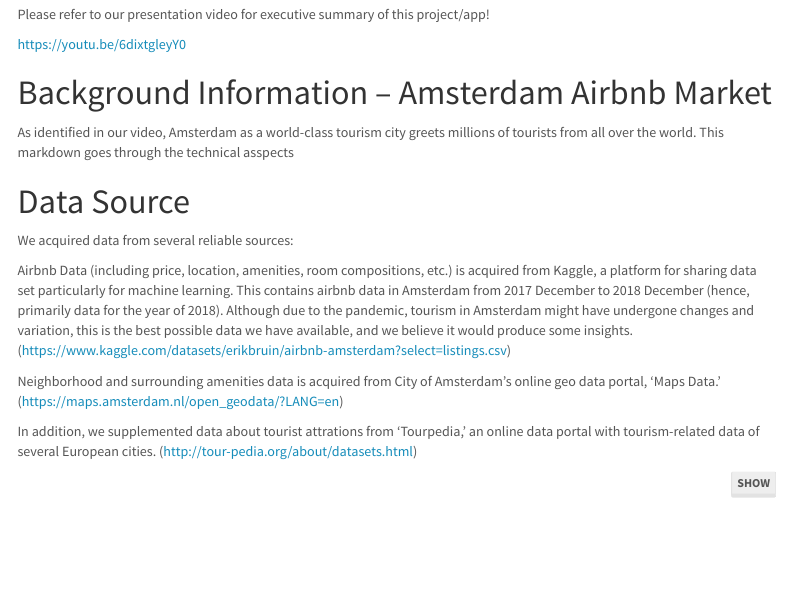
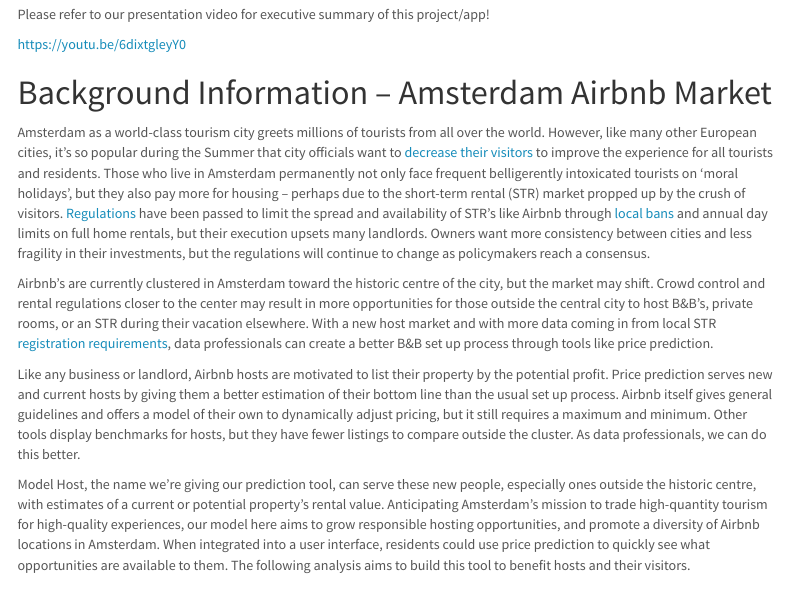
Before and after one commit to annannzhang/Amsterdam_Airbnb_PricePredict, an R Markdown document (Final Amsterdam.Rmd): the page in a window 1100 px wide, from 240 px down. Rendered offline with R 4.5, knitr and Pandoc, with nearby package versions; code that draws random numbers runs with fixed seeds of ours; some code elsewhere in the file could not run offline; menus at the side of the page are left out.

Commit message:
Update Final Amsterdam.Rmd

```diff
--- a/Final Amsterdam.Rmd
+++ b/Final Amsterdam.Rmd
@@ -26,8 +26,13 @@
 
 # Background Information -- Amsterdam Airbnb Market
 
-As identified in our video, Amsterdam as a world-class tourism city greets millions of tourists from all over the world. This markdown goes through the technical asspects
+Amsterdam as a world-class tourism city greets millions of tourists from all over the world. However, like many other European cities, it's so popular during the Summer that city officials want to [decrease their visitors](https://www.dutchnews.nl/news/2022/10/airbnb-style-rentals-harmful-to-amsterdam-says-tourism-chief/) to improve the experience for all tourists and residents. Those who live in Amsterdam permanently not only face frequent belligerently intoxicated tourists on 'moral holidays', but they also pay more for housing -- perhaps due to the short-term rental (STR) market propped up by the crush of visitors. [Regulations](https://www.euractiv.com/section/digital-single-market/news/eus-rulebook-on-short-term-rentals-puts-evidence-based-policymaking-to-the-test/) have been passed to limit the spread and availability of STR's like Airbnb through [local bans](https://www.reuters.com/article/us-netherlands-airbnb-amsterdam/amsterdam-to-allow-airbnb-rentals-in-city-centre-after-court-order-idUSKBN2B81NS) and annual day limits on full home rentals, but their execution upsets many landlords. Owners want more consistency between cities and less fragility in their investments, but the regulations will continue to change as policymakers reach a consensus.
 
+Airbnb's are currently clustered in Amsterdam toward the historic centre of the city, but the market may shift. Crowd control and rental regulations closer to the center may result in more opportunities for those outside the central city to host B&B's, private rooms, or an STR during their vacation elsewhere. With a new host market and with more data coming in from local STR [registration requirements](https://www.airbnb.com/help/article/860), data professionals can create a better B&B set up process through tools like price prediction.
+
+Like any business or landlord, Airbnb hosts are motivated to list their property by the potential profit. Price prediction serves new and current hosts by giving them a better estimation of their bottom line than the usual set up process. Airbnb itself gives general guidelines and offers a model of their own to dynamically adjust pricing, but it still requires a maximum and minimum. Other tools display benchmarks for hosts, but they have fewer listings to compare outside the cluster. As data professionals, we can do this better.
+
+Model Host, the name we're giving our prediction tool, can serve these new people, especially ones outside the historic centre, with estimates of a current or potential property's rental value. Anticipating Amsterdam's mission to trade high-quantity tourism for high-quality experiences, our model here aims to grow responsible hosting opportunities, and promote a diversity of Airbnb locations in Amsterdam. When integrated into a user interface, residents could use price prediction to quickly see what opportunities are available to them. The following analysis aims to build this tool to benefit hosts and their visitors.
 
 # Data Source
 
```
